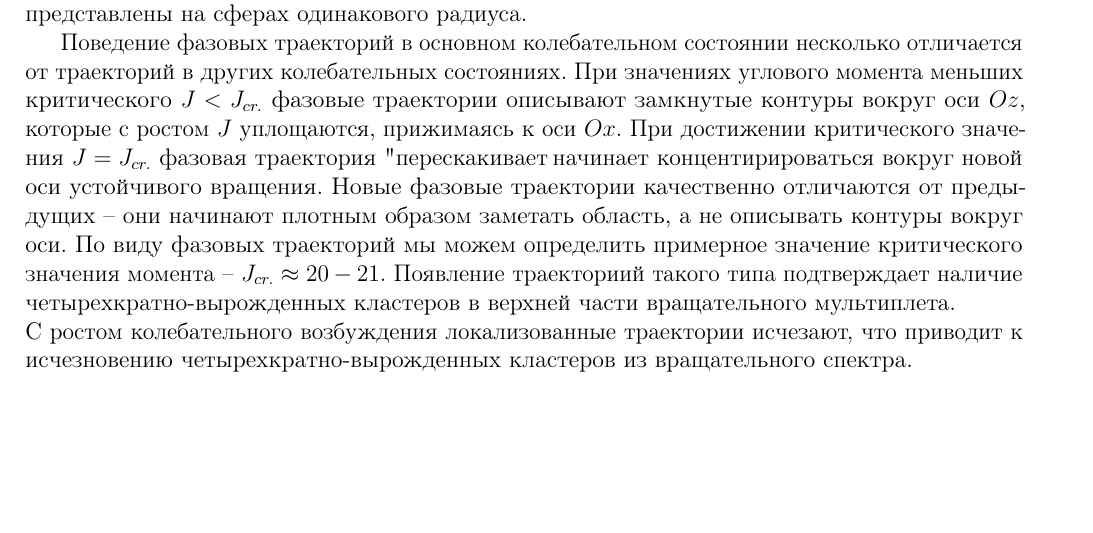
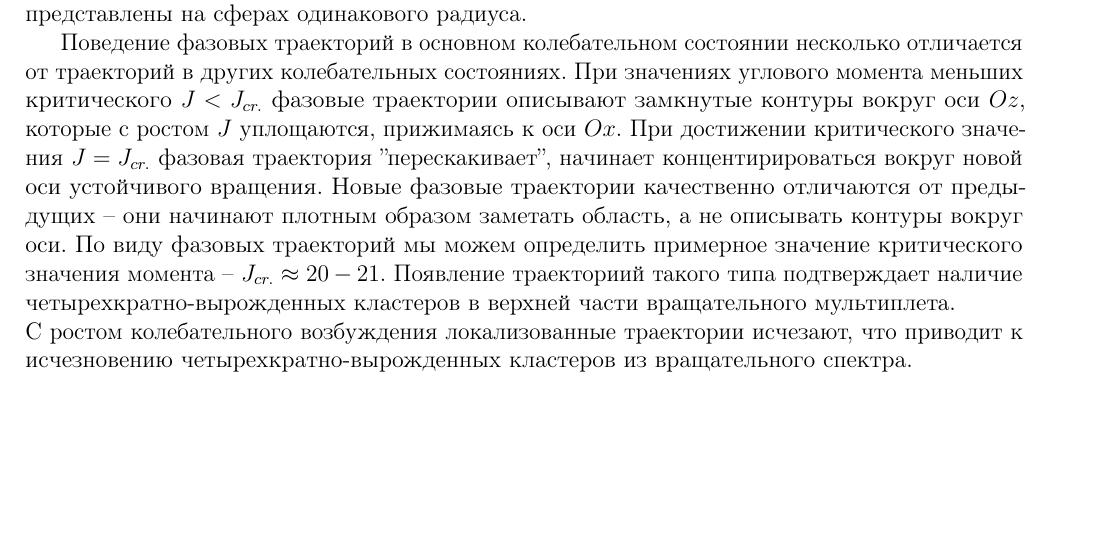
Before and after one commit to artfin/molstructure, a LaTeX document (Tex/Artoum/main.tex, which reads Tex/Artoum/trajectories.tex): part of page 17 of 20, cut so that both start at the same text. Compiled offline with pdfLaTeX.

```diff
--- a/Tex/Artoum/trajectories.tex
+++ b/Tex/Artoum/trajectories.tex
@@ -50,5 +50,5 @@
 	\label{fig:rigid_base}
 \end{figure}
 
-Поведение фазовых траекторий в основном колебательном состоянии несколько отличается от траекторий в других колебательных состояниях. При значениях углового момента меньших критического $J < J_{cr.}$ фазовые траектории описывают замкнутые контуры вокруг оси $Oz$, которые с ростом $J$ уплощаются, прижимаясь к оси $Ox$. При достижении критического значения $J = J_{cr.}$ фазовая траектория "перескакивает", начинает концентирироваться вокруг новой оси устойчивого вращения. Новые фазовые траектории качественно отличаются от предыдущих -- они начинают плотным образом заметать область, а не описывать контуры вокруг оси. По виду фазовых траекторий мы можем определить примерное значение критического значения момента -- $J_{cr.} \approx 20-21$. Появление траекториий такого типа подтверждает наличие четырехкратно-вырожденных кластеров в верхней части вращательного мультиплета.\\
+Поведение фазовых траекторий в основном колебательном состоянии несколько отличается от траекторий в других колебательных состояниях. При значениях углового момента меньших критического $J < J_{cr.}$ фазовые траектории описывают замкнутые контуры вокруг оси $Oz$, которые с ростом $J$ уплощаются, прижимаясь к оси $Ox$. При достижении критического значения $J = J_{cr.}$ фазовая траектория ''перескакивает'', начинает концентирироваться вокруг новой оси устойчивого вращения. Новые фазовые траектории качественно отличаются от предыдущих -- они начинают плотным образом заметать область, а не описывать контуры вокруг оси. По виду фазовых траекторий мы можем определить примерное значение критического значения момента -- $J_{cr.} \approx 20-21$. Появление траекториий такого типа подтверждает наличие четырехкратно-вырожденных кластеров в верхней части вращательного мультиплета.\\
 С ростом колебательного возбуждения локализованные траектории исчезают, что приводит к исчезновению четырехкратно-вырожденных кластеров из вращательного спектра.
```
Also changed, not shown: Tex/pictures/qe_rigid.png (added).
